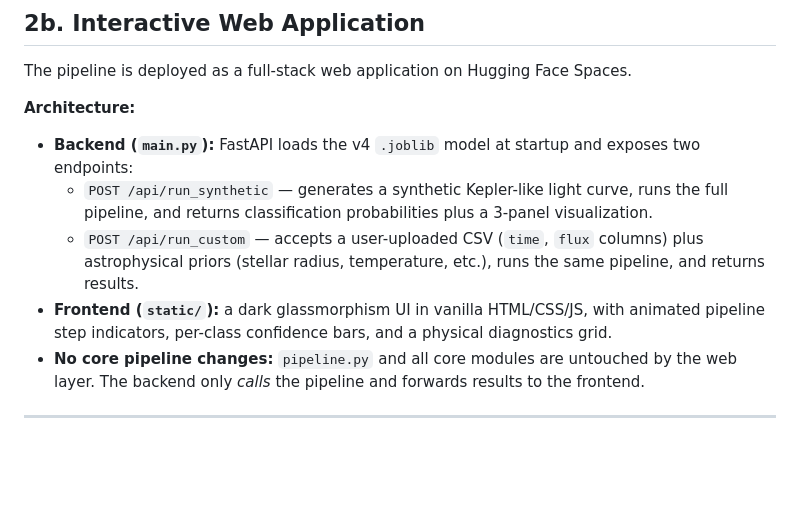
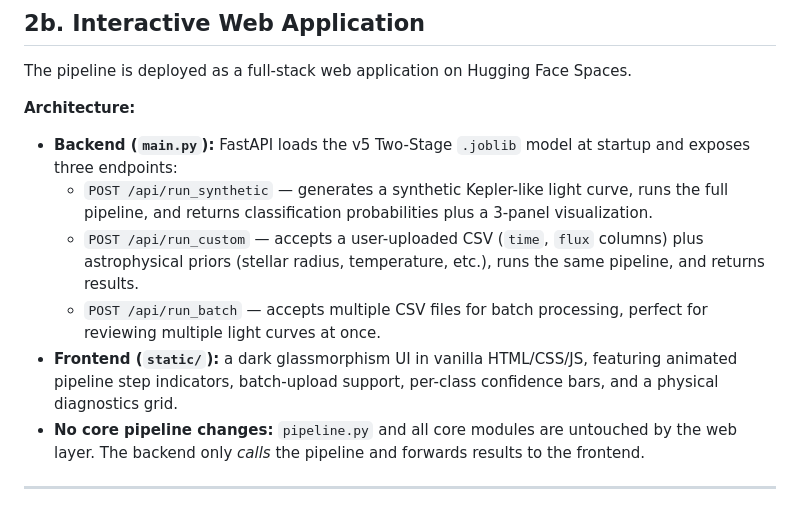
Before and after one commit to rsd-06/periodyx-exoplanet-pipeline, a Markdown page: README.md, the part around one of its changes. Rendered like a GitHub page; blank space fills up the shorter version.

```diff
--- a/README.md
+++ b/README.md
@@ -70,10 +70,11 @@ This is an end-to-end pipeline that takes raw stellar brightness measurements (l
 The pipeline is deployed as a full-stack web application on Hugging Face Spaces.
 
 **Architecture:**
-- **Backend (`main.py`):** FastAPI loads the v4 `.joblib` model at startup and exposes two endpoints:
+- **Backend (`main.py`):** FastAPI loads the v5 Two-Stage `.joblib` model at startup and exposes three endpoints:
   - `POST /api/run_synthetic` — generates a synthetic Kepler-like light curve, runs the full pipeline, and returns classification probabilities plus a 3-panel visualization.
   - `POST /api/run_custom` — accepts a user-uploaded CSV (`time`, `flux` columns) plus astrophysical priors (stellar radius, temperature, etc.), runs the same pipeline, and returns results.
-- **Frontend (`static/`):** a dark glassmorphism UI in vanilla HTML/CSS/JS, with animated pipeline step indicators, per-class confidence bars, and a physical diagnostics grid.
+  - `POST /api/run_batch` — accepts multiple CSV files for batch processing, perfect for reviewing multiple light curves at once.
+- **Frontend (`static/`):** a dark glassmorphism UI in vanilla HTML/CSS/JS, featuring animated pipeline step indicators, batch-upload support, per-class confidence bars, and a physical diagnostics grid.
 - **No core pipeline changes:** `pipeline.py` and all core modules are untouched by the web layer. The backend only *calls* the pipeline and forwards results to the frontend.
 
 ---
```
Also changed, not shown: other parts of README.md (+27 -35 lines).
